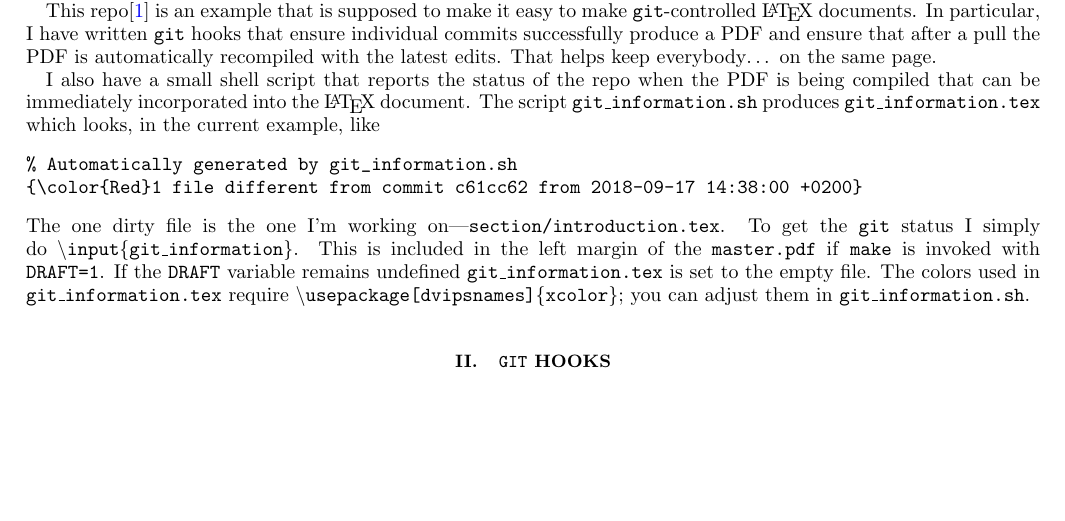
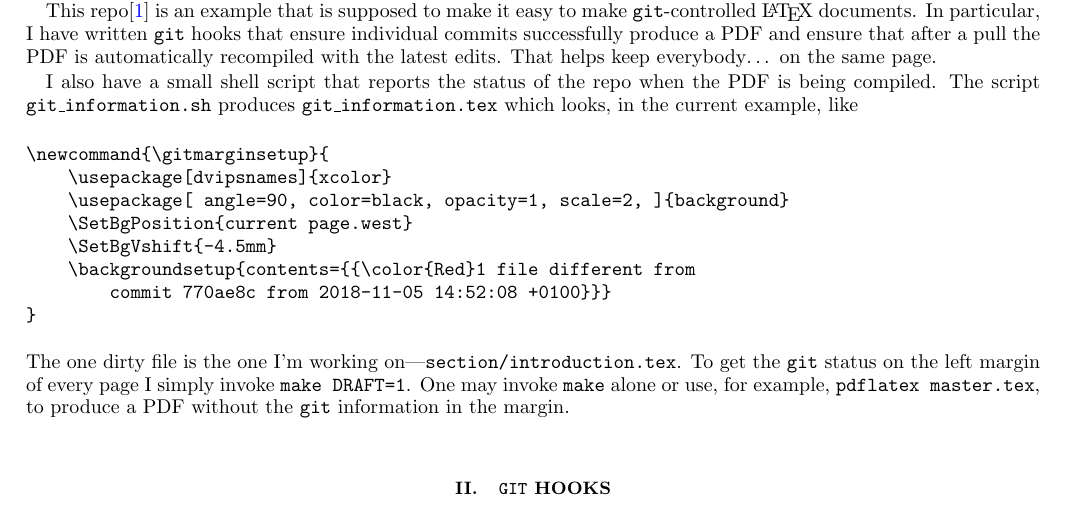
Before and after one commit to evanberkowitz/latex-base, a LaTeX paper (master.tex, which reads section/introduction.tex): part of page 2 of 2 before the commit and part of page 2 of 3 after it, cut so that both start at the same text, the shorter picture padded with empty space. Compiled offline with pdfLaTeX.

Commit message:
Fix intro to reflect new git_information.sh usage.

```diff
--- a/section/introduction.tex
+++ b/section/introduction.tex
@@ -10,14 +10,17 @@ This repo\cite{latex-base} is an example that is supposed to make it easy to mak
 In particular, I have written \git hooks that ensure individual commits successfully produce a PDF and ensure that after a pull the PDF is automatically recompiled with the latest edits.
 That helps keep everybody\ldots\ on the same page.
 
-I also have a small shell script that reports the status of the repo when the PDF is being compiled that can be immediately incorporated into the \LaTeX document.
+I also have a small shell script that reports the status of the repo when the PDF is being compiled.
 The script \texttt{git\_information.sh} produces \texttt{git\_information.tex} which looks, in the current example, like
 \begin{verbatim}
-% Automatically generated by git_information.sh
-{\color{Red}1 file different from commit c61cc62 from 2018-09-17 14:38:00 +0200}
-\end{verbatim}
+\newcommand{\gitmarginsetup}{
+    \usepackage[dvipsnames]{xcolor}
+    \usepackage[ angle=90, color=black, opacity=1, scale=2, ]{background}
+    \SetBgPosition{current page.west}
+    \SetBgVshift{-4.5mm}
+    \backgroundsetup{contents={{\color{Red}1 file different from
+        commit 770ae8c from 2018-11-05 14:52:08 +0100}}}
+}\end{verbatim}
 The one dirty file is the one I'm working on---\texttt{section/introduction.tex}.
-To get the \git status I simply do \texttt{\textbackslash{}input\{git\_information\}}.
-This is included in the left margin of the \texttt{master.pdf} if \make is invoked with \texttt{DRAFT=1}.
-If the \texttt{DRAFT} variable remains undefined \texttt{git\_information.tex} is set to the empty file.
-The colors used in \texttt{git\_information.tex} require \texttt{\textbackslash{}usepackage[dvipsnames]\{xcolor\}}; you can adjust them in \texttt{git\_information.sh}.
+To get the \git status on the left margin of every page I simply invoke \texttt{make DRAFT=1}.
+One may invoke \make alone or use, for example, \texttt{pdflatex master.tex}, to produce a PDF without the \git information in the margin.
```
